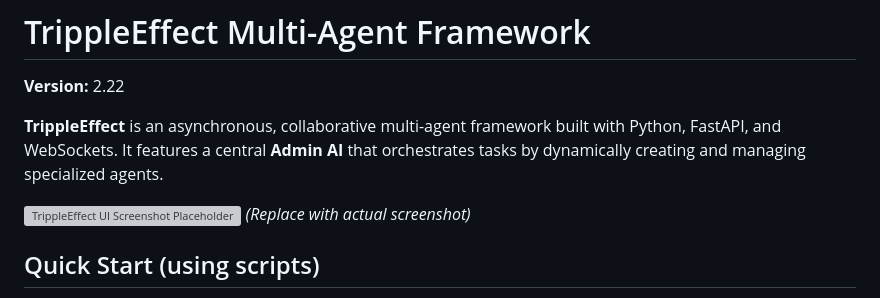
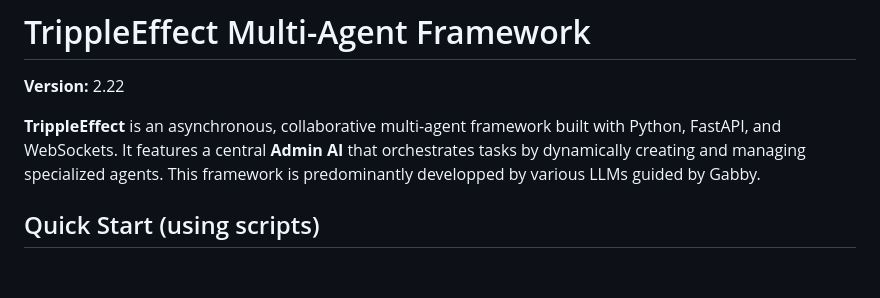
Before and after one commit to gaborkukucska/TrippleEffect, a Markdown page: README.md, the part around the change. Rendered like a GitHub page; blank space fills up the shorter version; grey boxes are pictures that could not be loaded.

```diff
--- a/README.md
+++ b/README.md
@@ -3,10 +3,7 @@
 
 **Version:** 2.22
 
-**TrippleEffect** is an asynchronous, collaborative multi-agent framework built with Python, FastAPI, and WebSockets. It features a central **Admin AI** that orchestrates tasks by dynamically creating and managing specialized agents.
-
-![TrippleEffect UI Screenshot Placeholder](https://via.placeholder.com/800x400.png?text=TrippleEffect+UI+Screenshot)
-*(Replace with actual screenshot)*
+**TrippleEffect** is an asynchronous, collaborative multi-agent framework built with Python, FastAPI, and WebSockets. It features a central **Admin AI** that orchestrates tasks by dynamically creating and managing specialized agents. This framework is predominantly developped by various LLMs guided by Gabby.
 
 ## Quick Start (using scripts)
 
```
